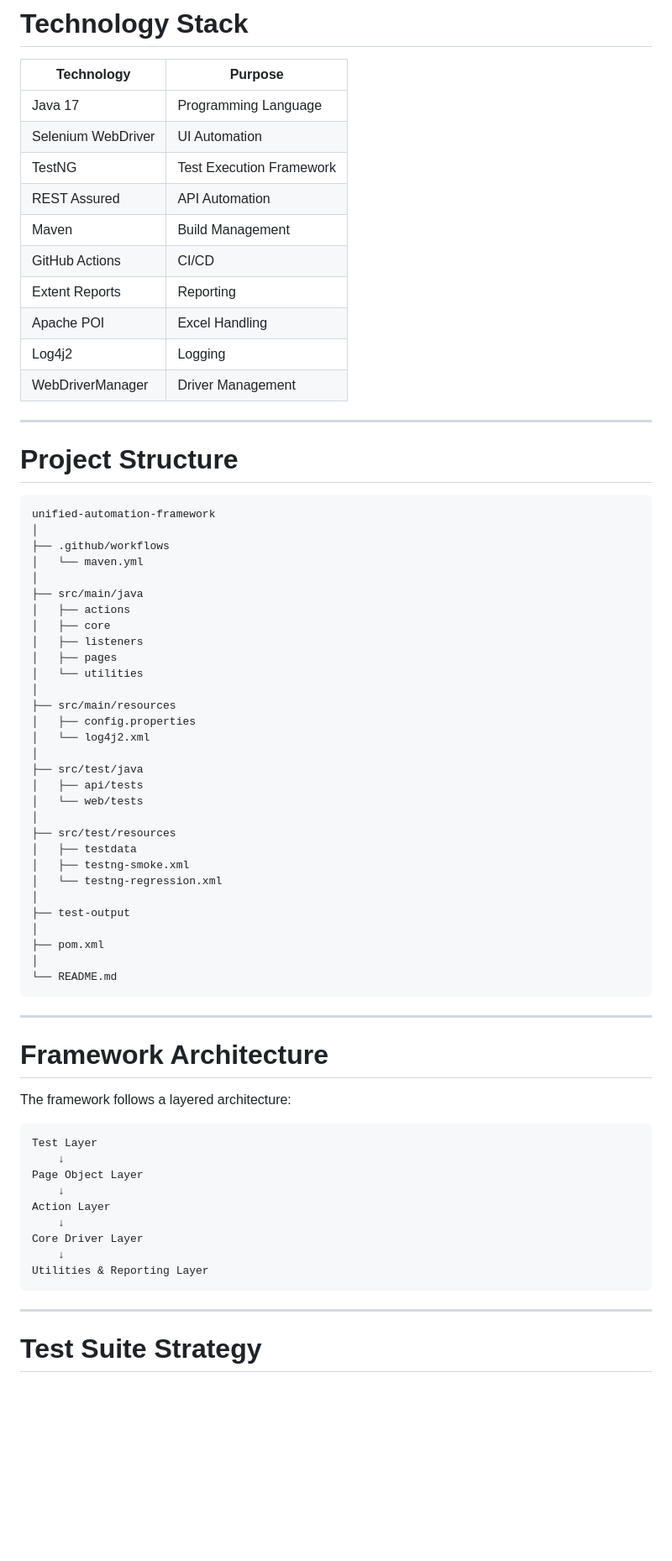
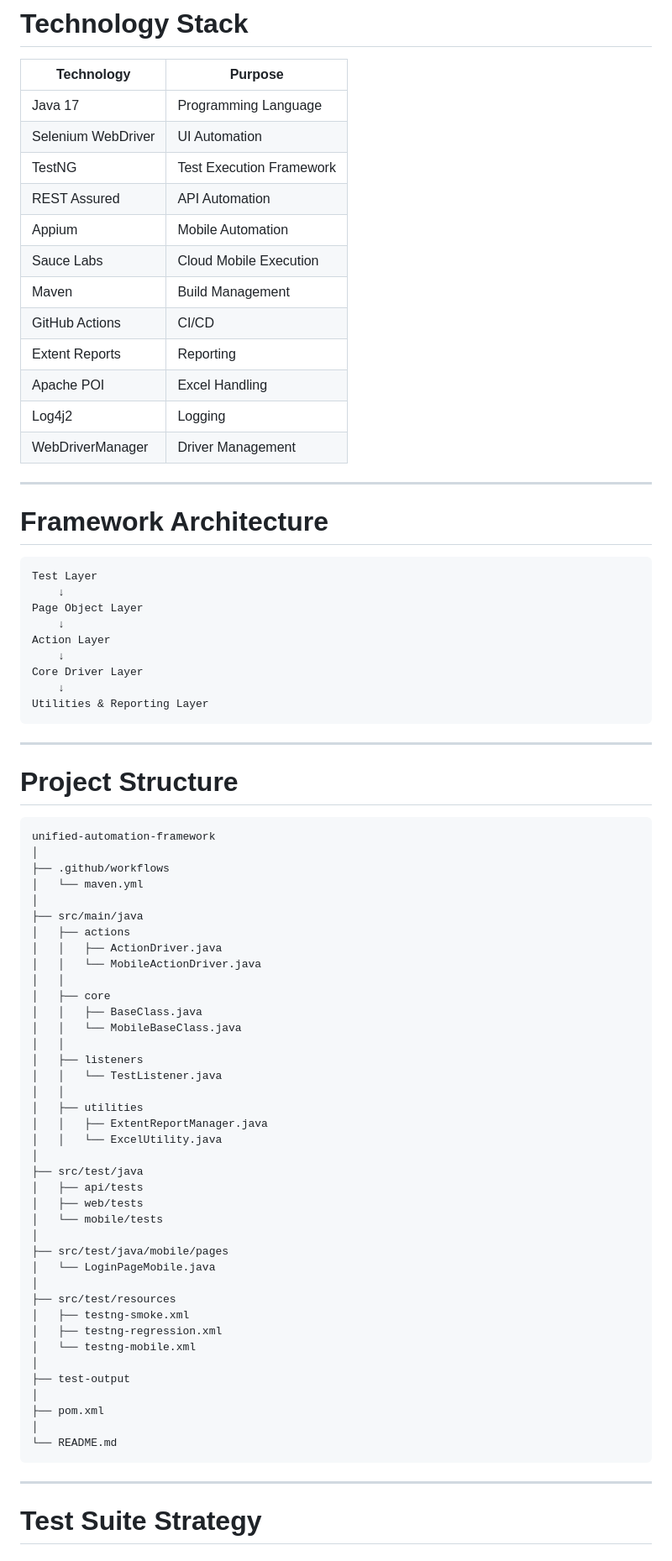
Before and after one commit to sumit-qa-automation/unified-automation-framework, a Markdown page: README.md, the part around one of its changes. Shown at 84% size. Drawn GitHub-style; blank space fills up the shorter version.

Commit message:
updated project documentation

````diff
--- a/README.md
+++ b/README.md
@@ -60,6 +66,8 @@ The framework supports:
 | Selenium WebDriver | UI Automation |
 | TestNG | Test Execution Framework |
 | REST Assured | API Automation |
+| Appium | Mobile Automation |
+| Sauce Labs | Cloud Mobile Execution |
 | Maven | Build Management |
 | GitHub Actions | CI/CD |
 | Extent Reports | Reporting |
@@ -69,46 +77,7 @@ The framework supports:
 
 ---
 
-# Project Structure
-
-```text
-unified-automation-framework
-│
-├── .github/workflows
-│   └── maven.yml
-│
-├── src/main/java
-│   ├── actions
-│   ├── core
-│   ├── listeners
-│   ├── pages
-│   └── utilities
-│
-├── src/main/resources
-│   ├── config.properties
-│   └── log4j2.xml
-│
-├── src/test/java
-│   ├── api/tests
-│   └── web/tests
-│
-├── src/test/resources
-│   ├── testdata
-│   ├── testng-smoke.xml
-│   └── testng-regression.xml
-│
-├── test-output
-│
-├── pom.xml
-│
-└── README.md
-```
-
----
-
 # Framework Architecture
-
-The framework follows a layered architecture:
 
 ```text
 Test Layer
@@ -124,6 +93,52 @@ Utilities & Reporting Layer
 
 ---
 
+# Project Structure
+
+```text
+unified-automation-framework
+│
+├── .github/workflows
+│   └── maven.yml
+│
+├── src/main/java
+│   ├── actions
+│   │   ├── ActionDriver.java
+│   │   └── MobileActionDriver.java
+│   │
+│   ├── core
+│   │   ├── BaseClass.java
+│   │   └── MobileBaseClass.java
+│   │
+│   ├── listeners
+│   │   └── TestListener.java
+│   │
+│   ├── utilities
+│   │   ├── ExtentReportManager.java
+│   │   └── ExcelUtility.java
+│
+├── src/test/java
+│   ├── api/tests
+│   ├── web/tests
+│   └── mobile/tests
+│
+├── src/test/java/mobile/pages
+│   └── LoginPageMobile.java
+│
+├── src/test/resources
+│   ├── testng-smoke.xml
+│   ├── testng-regression.xml
+│   └── testng-mobile.xml
+│
+├── test-output
+│
+├── pom.xml
+│
+└── README.md
+```
+
+---
+
 # Test Suite Strategy
 
 ## Smoke Suite
````
Also changed, not shown: other parts of README.md (+87 -16 lines).
